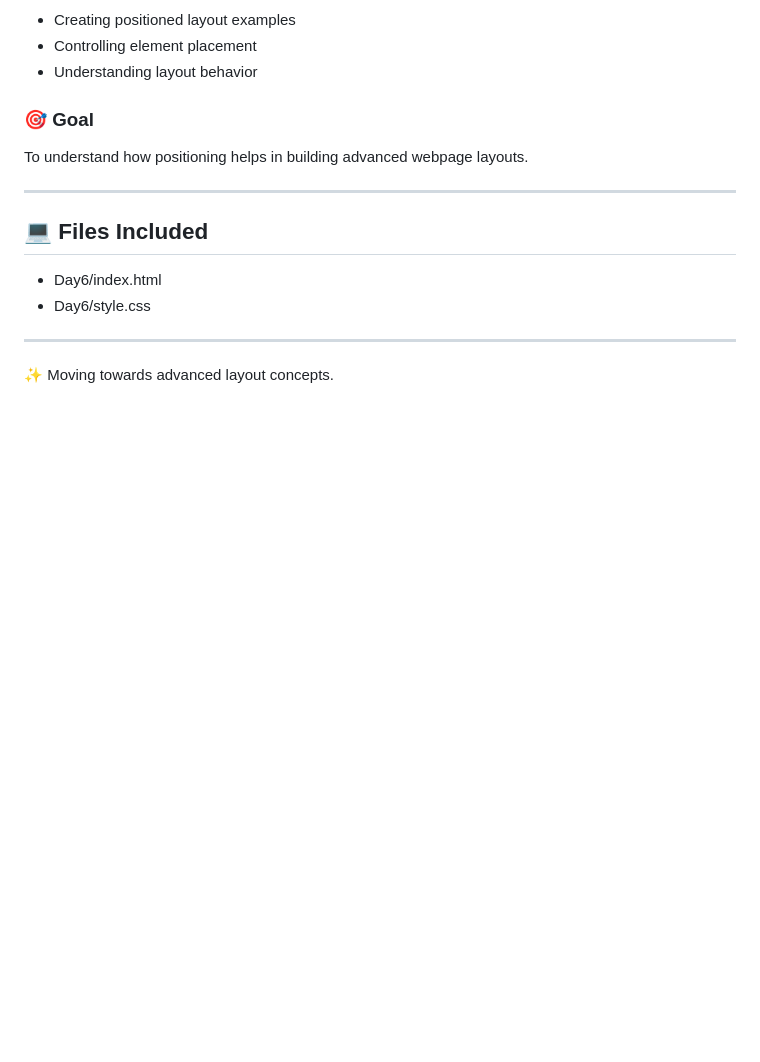
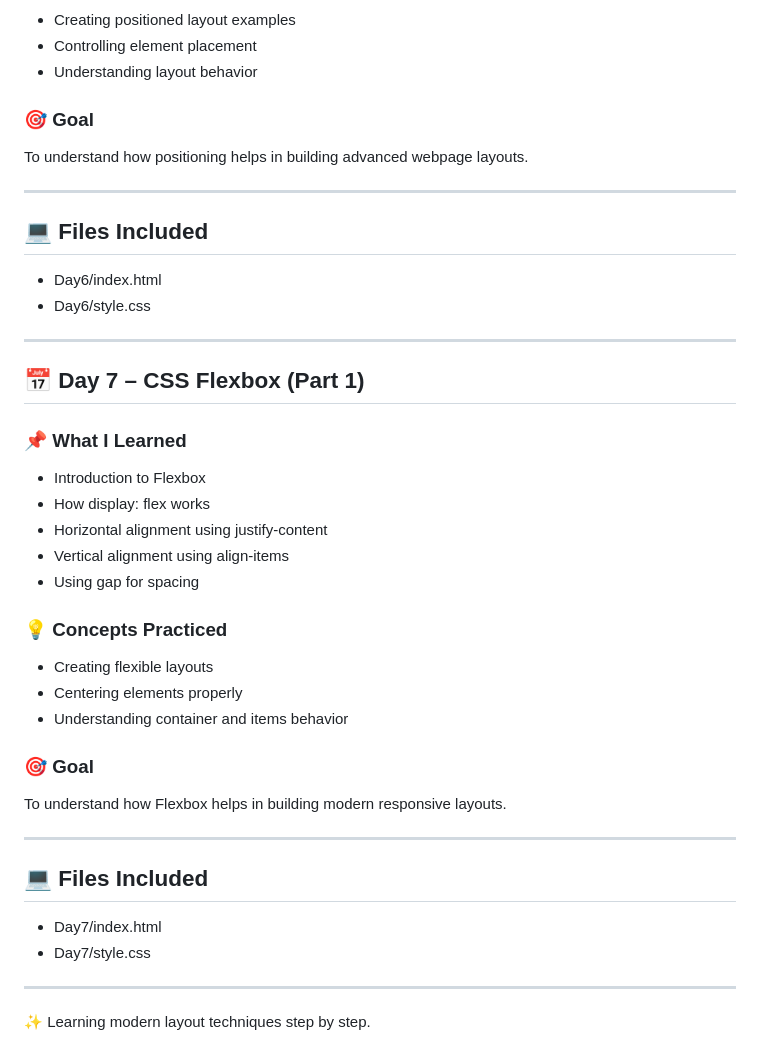
Before and after one commit to vedha13cs/CSS-Learning, a Markdown page: README.md, the part around the change. GitHub-like rendering; blank space fills up the shorter version.

Commit message:
Add Day 7 section for CSS Flexbox introduction

```diff
--- a/README.md
+++ b/README.md
@@ -145,5 +145,29 @@ To understand how positioning helps in building advanced webpage layouts.
 - Day6/style.css
 
 ---
+## 📅 Day 7 – CSS Flexbox (Part 1)
 
-✨ Moving towards advanced layout concepts.
+### 📌 What I Learned
+- Introduction to Flexbox
+- How display: flex works
+- Horizontal alignment using justify-content
+- Vertical alignment using align-items
+- Using gap for spacing
+
+### 💡 Concepts Practiced
+- Creating flexible layouts
+- Centering elements properly
+- Understanding container and items behavior
+
+### 🎯 Goal
+To understand how Flexbox helps in building modern responsive layouts.
+
+---
+
+## 💻 Files Included
+- Day7/index.html
+- Day7/style.css
+
+---
+
+✨ Learning modern layout techniques step by step.
```
